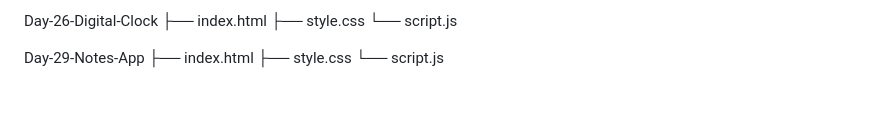
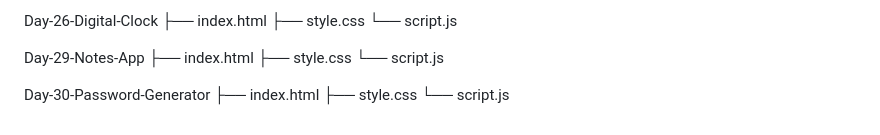
Before and after one commit to Mohd-Salman19/Javascript-basics, a Markdown page: README.md, the part around the change. Drawn GitHub-style; blank space fills up the shorter version.

```diff
--- a/README.md
+++ b/README.md
@@ -234,3 +234,8 @@ Day-26-Digital-Clock
  ├── index.html
  ├── style.css
  └── script.js
+
+Day-30-Password-Generator
+ ├── index.html
+ ├── style.css
+ └── script.js
```
